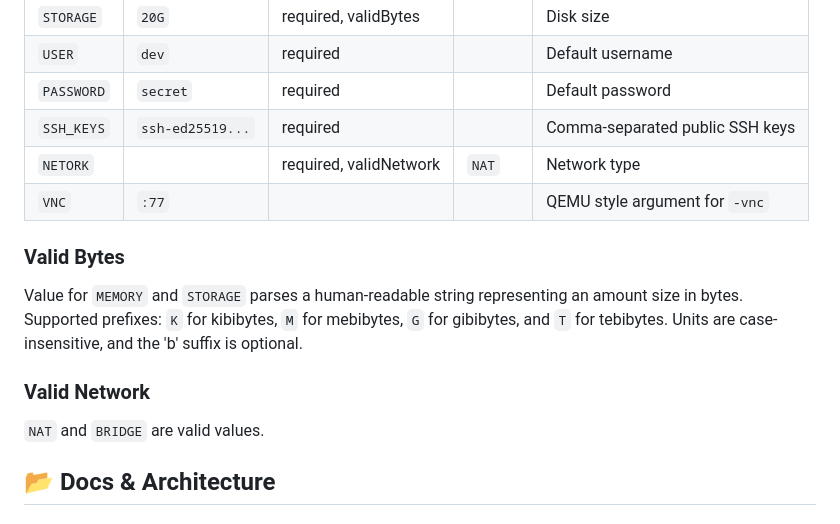
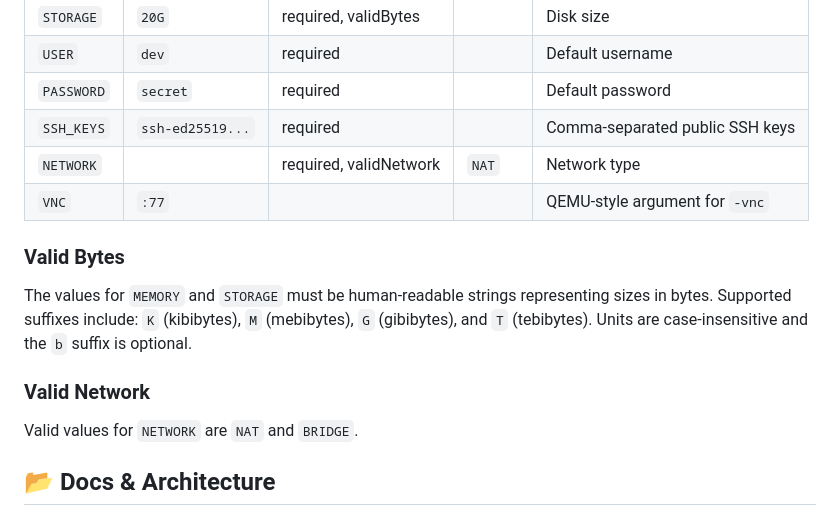
Before and after one commit to utkin-tech/devmachines, a Markdown page: README.md, the part around the change printed below. Rendered like a GitHub page.

```diff
--- a/README.md
+++ b/README.md
@@ -37,17 +37,16 @@
 | `USER`     | `dev`            | required               |         | Default username                |
 | `PASSWORD` | `secret`         | required               |         | Default password                |
 | `SSH_KEYS` | `ssh-ed25519...` | required               |         | Comma-separated public SSH keys |
-| `NETORK`   |                  | required, validNetwork | `NAT`   | Network type                    |
-| `VNC`      | `:77`            |                        |         | QEMU style argument for `-vnc`  |
-
+| `NETWORK`  |                  | required, validNetwork | `NAT`   | Network type                    |
+| `VNC`      | `:77`            |                        |         | QEMU-style argument for `-vnc`  |
 
 ### Valid Bytes
 
-Value for `MEMORY` and `STORAGE` parses a human-readable string representing an amount size in bytes. Supported prefixes: `K` for kibibytes, `M` for mebibytes, `G` for gibibytes, and `T` for tebibytes. Units are case-insensitive, and the 'b' suffix is optional.
+The values for `MEMORY` and `STORAGE` must be human-readable strings representing sizes in bytes. Supported suffixes include: `K` (kibibytes), `M` (mebibytes), `G` (gibibytes), and `T` (tebibytes). Units are case-insensitive and the `b` suffix is optional.
 
 ### Valid Network
 
-`NAT` and `BRIDGE` are valid values.
+Valid values for `NETWORK` are `NAT` and `BRIDGE`.
 
 ## 📂 Docs & Architecture
 
```
Also changed, not shown: other parts of README.md (+30 -9 lines).
